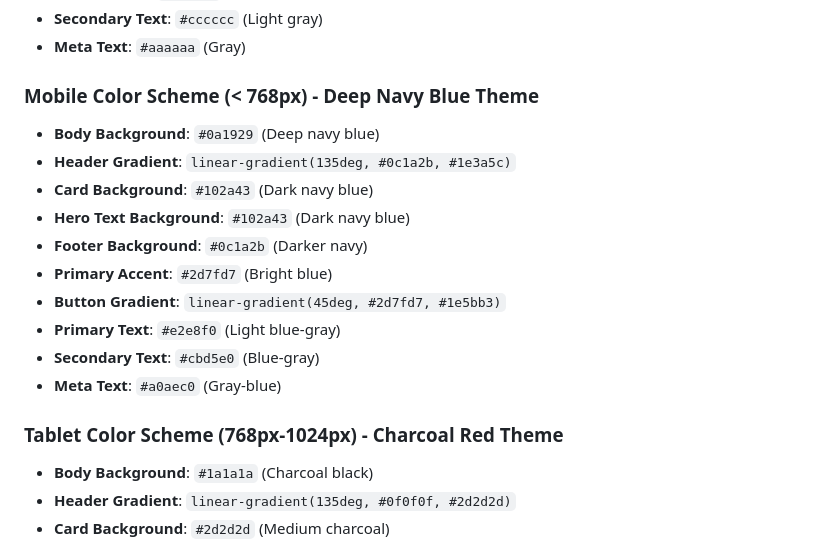
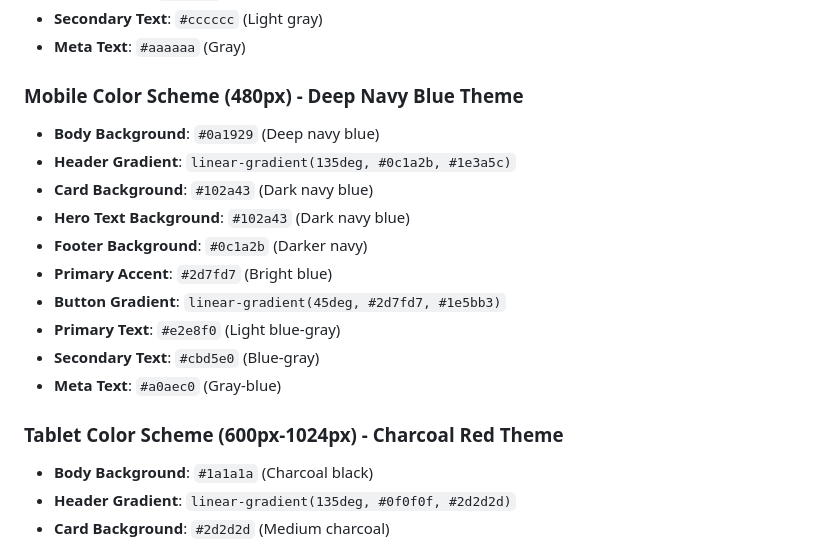
Before and after one commit to jaspreetsingh36-ops/Assignment1, a Markdown page: README.md, the part around the change. GitHub-like rendering.

Commit message:
changes pixels

```diff
--- a/README.md
+++ b/README.md
@@ -99,7 +99,7 @@ text
 - **Secondary Text**: `#cccccc` (Light gray)
 - **Meta Text**: `#aaaaaa` (Gray)
 
-### Mobile Color Scheme (< 768px) - Deep Navy Blue Theme
+### Mobile Color Scheme (480px) - Deep Navy Blue Theme
 - **Body Background**: `#0a1929` (Deep navy blue)
 - **Header Gradient**: `linear-gradient(135deg, #0c1a2b, #1e3a5c)`
 - **Card Background**: `#102a43` (Dark navy blue)
@@ -111,7 +111,7 @@ text
 - **Secondary Text**: `#cbd5e0` (Blue-gray)
 - **Meta Text**: `#a0aec0` (Gray-blue)
 
-### Tablet Color Scheme (768px-1024px) - Charcoal Red Theme
+### Tablet Color Scheme (600px-1024px) - Charcoal Red Theme
 - **Body Background**: `#1a1a1a` (Charcoal black)
 - **Header Gradient**: `linear-gradient(135deg, #0f0f0f, #2d2d2d)`
 - **Card Background**: `#2d2d2d` (Medium charcoal)
```
